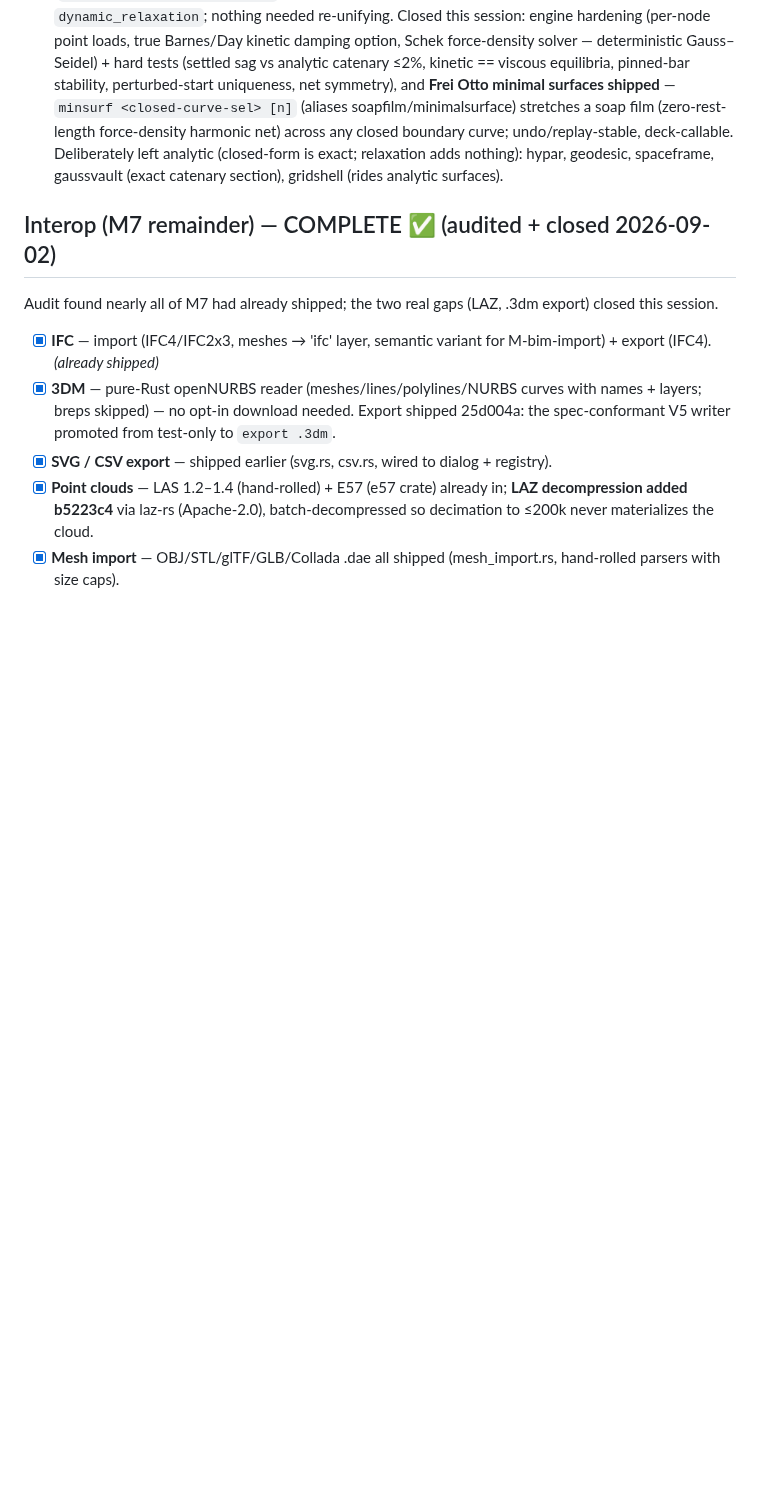
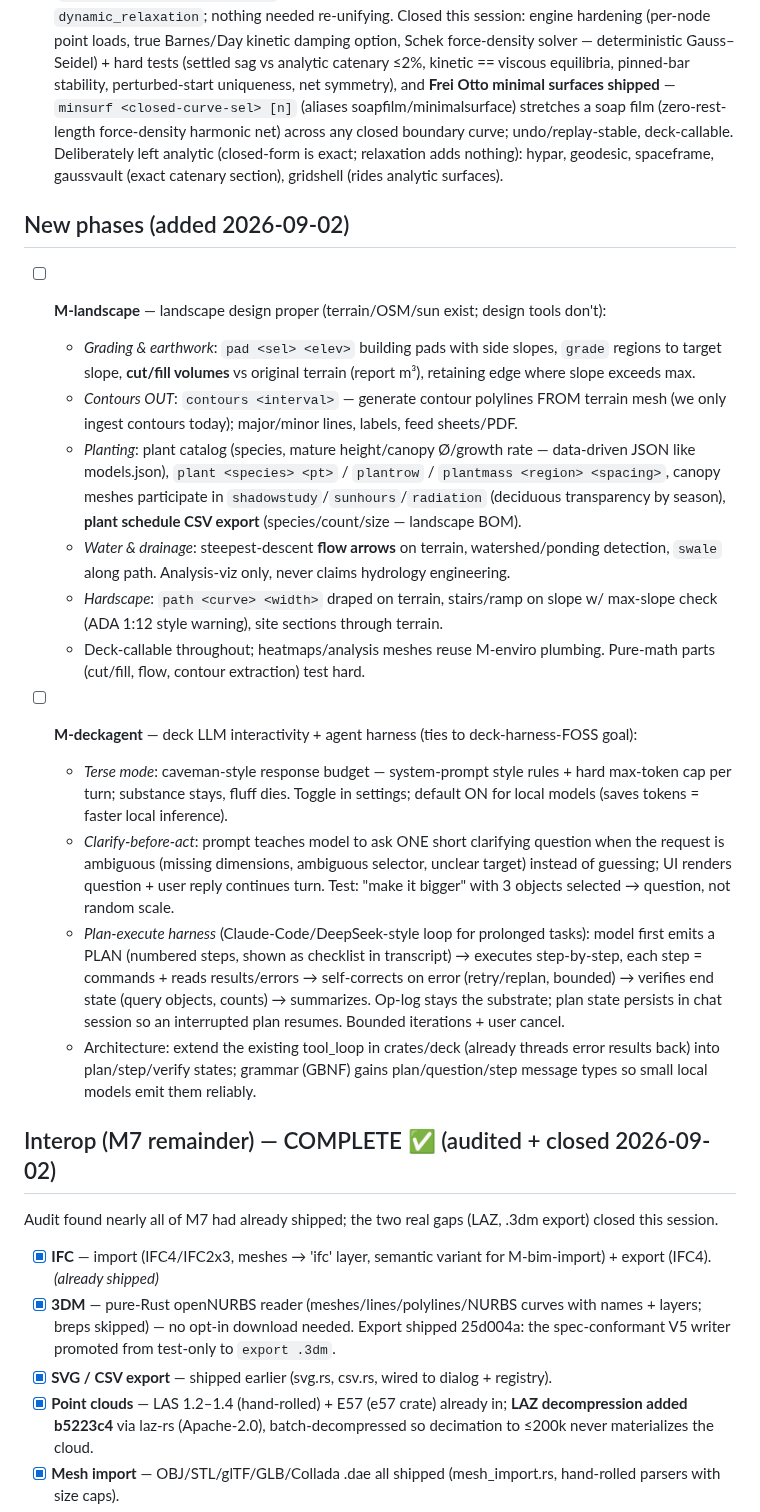
Before and after one commit to htarrido-picart/itsjustcad, a Markdown page: PHASES.md, the part around the change. Rendered like a GitHub page; blank space fills up the shorter version.

Commit message:
PHASES: add M-landscape + M-deckagent phases
M-landscape: grading/cut-fill, contours-out, planting catalog + schedules,
drainage flow viz, hardscape paths — design tools atop existing terrain/OSM/sun.
M-deckagent: terse response mode, clarify-before-act questions, plan-execute
harness (plan/step/verify loop over existing tool_loop, GBNF message types).

Co-Authored-By: Claude Fable 5 <noreply@anthropic.com>
Claude-Session: https://claude.ai/code/session_01WKLk6YXFe693MfvxgjUBr6

```diff
--- a/PHASES.md
+++ b/PHASES.md
@@ -36,6 +36,22 @@ HIG-grounded design revision, run as sequential batches. All six landed.
 - [x] **M-structural** — COMPLETE (audited + closed 2026-09-02). Audit: nearly all had ALREADY shipped — verbs (grid/story/beam/column/slab/wall/load/support), **IFC-structural export** (typed IfcBeam/IfcColumn/IfcSlab/IfcWall with swept-solid bodies + full IfcStructuralAnalysisModel: IfcStructuralCurveMember/SurfaceMember, IfcStructuralPointConnection with boundary conditions, IfcStructuralLoadGroup with point/linear/planar actions), **SAF export**, and **M-bim-import** (IFC import reconstructs typed Frame/Area members with stories/materials via `import_semantic`; mesh fallback for the rest). Closed this session: SAF upgraded from a nonstandard ZIP-of-CSV to a **genuine SAF 2.2.0 .xlsx workbook** (hand-rolled OOXML on the existing store-mode ZIP writer — no new deps; 9 SAF sheets, numeric cells native, `.saf`/`.xlsx` both accepted, export dialog fixed from a dead "xml" filter), plus the **never-analyze disclaimer** embedded in both formats (xlsx docProps description + IFC FILE_NAME header note: "geometry+topology handoff — no analysis results"). Interop only — the app never claims to analyze.
 - [x] **M-expressive** — COMPLETE (audited + closed 2026-09-02). Audit: the shared engine ALREADY existed (`kernel-mesh/src/formfind.rs`) and funicular/tensegrity/cablenet already routed through the one `dynamic_relaxation`; nothing needed re-unifying. Closed this session: engine hardening (per-node point loads, true Barnes/Day kinetic damping option, Schek force-density solver — deterministic Gauss–Seidel) + hard tests (settled sag vs analytic catenary ≤2%, kinetic == viscous equilibria, pinned-bar stability, perturbed-start uniqueness, net symmetry), and **Frei Otto minimal surfaces shipped** — `minsurf <closed-curve-sel> [n]` (aliases soapfilm/minimalsurface) stretches a soap film (zero-rest-length force-density harmonic net) across any closed boundary curve; undo/replay-stable, deck-callable. Deliberately left analytic (closed-form is exact; relaxation adds nothing): hypar, geodesic, spaceframe, gaussvault (exact catenary section), gridshell (rides analytic surfaces).
 
+## New phases (added 2026-09-02)
+
+- [ ] **M-landscape** — landscape design proper (terrain/OSM/sun exist; design tools don't):
+  - *Grading & earthwork*: `pad <sel> <elev>` building pads with side slopes, `grade` regions to target slope, **cut/fill volumes** vs original terrain (report m³), retaining edge where slope exceeds max.
+  - *Contours OUT*: `contours <interval>` — generate contour polylines FROM terrain mesh (we only ingest contours today); major/minor lines, labels, feed sheets/PDF.
+  - *Planting*: plant catalog (species, mature height/canopy Ø/growth rate — data-driven JSON like models.json), `plant <species> <pt>` / `plantrow` / `plantmass <region> <spacing>`, canopy meshes participate in `shadowstudy`/`sunhours`/`radiation` (deciduous transparency by season), **plant schedule CSV export** (species/count/size — landscape BOM).
+  - *Water & drainage*: steepest-descent **flow arrows** on terrain, watershed/ponding detection, `swale` along path. Analysis-viz only, never claims hydrology engineering.
+  - *Hardscape*: `path <curve> <width>` draped on terrain, stairs/ramp on slope w/ max-slope check (ADA 1:12 style warning), site sections through terrain.
+  - Deck-callable throughout; heatmaps/analysis meshes reuse M-enviro plumbing. Pure-math parts (cut/fill, flow, contour extraction) test hard.
+
+- [ ] **M-deckagent** — deck LLM interactivity + agent harness (ties to deck-harness-FOSS goal):
+  - *Terse mode*: caveman-style response budget — system-prompt style rules + hard max-token cap per turn; substance stays, fluff dies. Toggle in settings; default ON for local models (saves tokens = faster local inference).
+  - *Clarify-before-act*: prompt teaches model to ask ONE short clarifying question when the request is ambiguous (missing dimensions, ambiguous selector, unclear target) instead of guessing; UI renders question + user reply continues turn. Test: "make it bigger" with 3 objects selected → question, not random scale.
+  - *Plan-execute harness* (Claude-Code/DeepSeek-style loop for prolonged tasks): model first emits a PLAN (numbered steps, shown as checklist in transcript) → executes step-by-step, each step = commands + reads results/errors → self-corrects on error (retry/replan, bounded) → verifies end state (query objects, counts) → summarizes. Op-log stays the substrate; plan state persists in chat session so an interrupted plan resumes. Bounded iterations + user cancel.
+  - Architecture: extend the existing tool_loop in crates/deck (already threads error results back) into plan/step/verify states; grammar (GBNF) gains plan/question/step message types so small local models emit them reliably.
+
 ## Interop (M7 remainder) — COMPLETE ✅ (audited + closed 2026-09-02)
 
 Audit found nearly all of M7 had already shipped; the two real gaps (LAZ,
```
